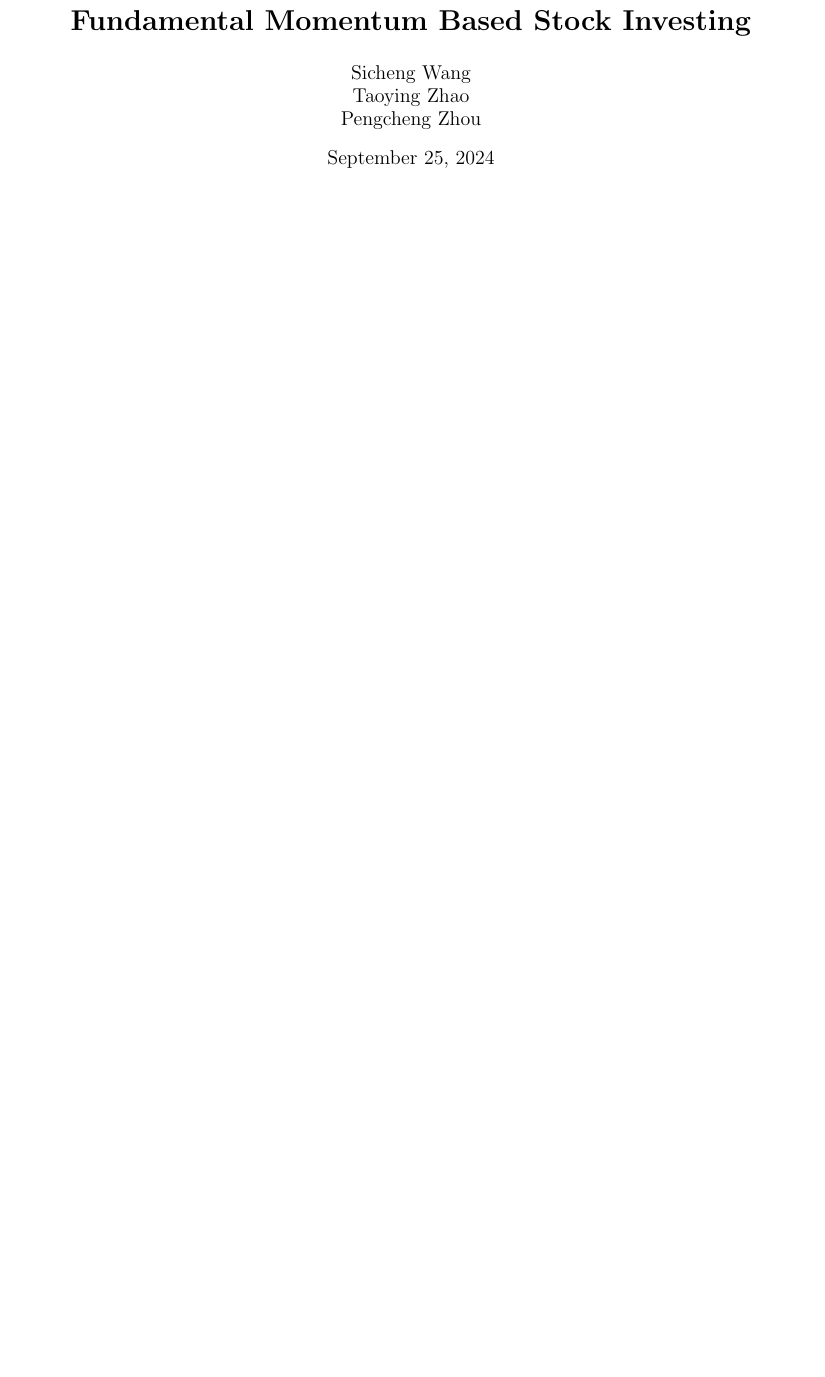
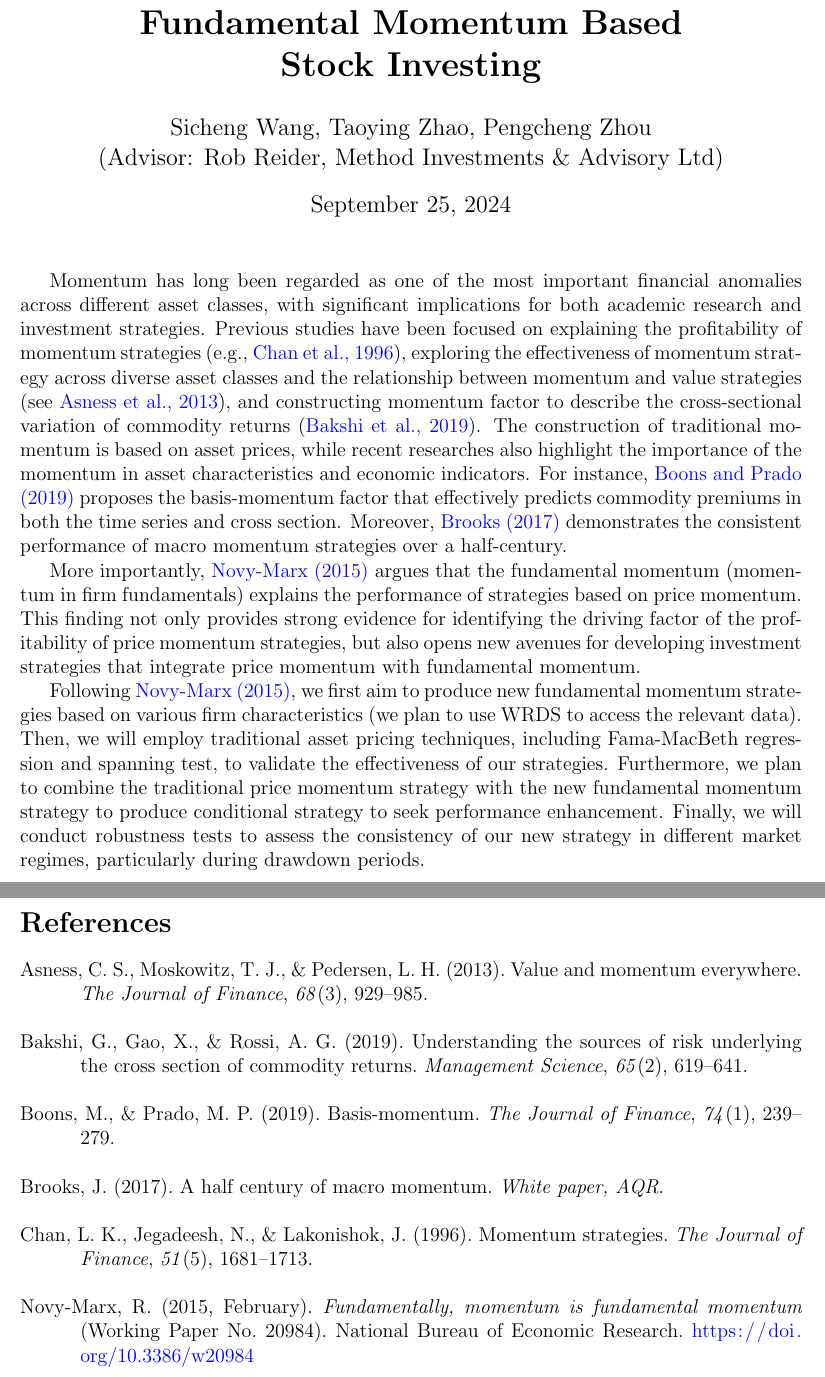
Before and after one commit to Castoria21/Capstone, a LaTeX document (TexScripts/Proposal/Proposal.tex, which reads TexScripts/Reference/reference.bib): part of the page before the commit and two parts of pages 1 and 2 of 2 after it, the two joined at a grey line, cut so that both start at the same text, the shorter picture padded with empty space. The pictures show the PDF file TexScripts/Proposal/Proposal.pdf that the author committed with the source.

Commit message:
First version of proposal.

```diff
--- a/TexScripts/Proposal/Proposal.tex
+++ b/TexScripts/Proposal/Proposal.tex
@@ -14,13 +33,34 @@
+  {\multicitedelim}
+  {\usebibmacro{postnote}}
 
 
-\title{\textbf{Fundamental Momentum Based Stock Investing}}
+\title{\textbf{Fundamental Momentum Based \\ Stock Investing}}
 \author{
-	 Sicheng Wang\\
-	 Taoying Zhao \\
-	 Pengcheng Zhou
+	 Sicheng Wang, Taoying Zhao, Pengcheng Zhou \\
+	 (Advisor: Rob Reider, Method Investments \& Advisory Ltd)
 	}
 
 \begin{document}
 	\maketitle
 
+	Momentum has long been regarded as one of the most important financial anomalies across different asset classes, with significant implications for both academic research and investment strategies.
+	Previous studies have been focused on explaining the profitability of momentum strategies (e.g., \cite{chan1996momentum}),
+	 exploring the effectiveness of momentum strategy across diverse asset classes and the relationship between momentum and value strategies (see \cite{asness2013value}),
+	 and constructing momentum factor to describe the cross-sectional variation of commodity returns (\cite{bakshi2019understanding}).
+	 The construction of traditional momentum is based on asset prices, while recent researches also highlight the importance of the momentum in asset characteristics and economic indicators.
+	 For instance, \textcite{boons2019basis} proposes the basis-momentum factor that effectively predicts commodity premiums in both the time
+	  series and cross section. Moreover, \textcite{brooks2017half} demonstrates the consistent performance of macro momentum strategies over a half-century.
+
+	More importantly, \textcite{NBERw20984} argues that the fundamental momentum (momentum in firm fundamentals) explains the performance of strategies based on
+	price momentum. This finding not only provides strong evidence for identifying the driving factor of the profitability of price momentum strategies,
+	but also opens new avenues for developing investment strategies that integrate price momentum with fundamental momentum.
+
+	Following \textcite{NBERw20984}, we first aim to produce new fundamental momentum strategies based on various firm characteristics (we plan to use WRDS to access the relevant data).
+	Then, we will employ traditional asset pricing techniques, including Fama-MacBeth regression and spanning test,
+	 to validate the effectiveness of our strategies. Furthermore, we plan to combine the traditional price momentum strategy with the new fundamental momentum strategy to produce conditional strategy to seek performance enhancement.
+	  Finally, we will conduct robustness tests to assess the consistency of our new strategy in different market regimes, particularly during drawdown periods.
+
+
+	\newpage
+	\printbibliography
 \end{document}
--- /dev/null
+++ b/TexScripts/Reference/reference.bib
@@ -0,0 +1,9 @@
+@techreport{NBERw20984,
+ title = "Fundamentally, Momentum is Fundamental Momentum",
+ author = "Novy-Marx, Robert",
+ institution = "National Bureau of Economic Research",
+ type = "Working Paper",
+ series = "Working Paper Series",
+ number = "20984",
+ year = "2015",
+ month = "February",
@@ -0,0 +15,16 @@
+  title={Value and momentum everywhere},
+  author={Asness, Clifford S and Moskowitz, Tobias J and Pedersen, Lasse Heje},
+  journal={The Journal of Finance},
+  volume={68},
+  number={3},
+  pages={929--985},
+  year={2013},
+  publisher={Wiley Online Library}
+}
+
+@article{bakshi2019understanding,
+  title={Understanding the sources of risk underlying the cross section of commodity returns},
+  author={Bakshi, Gurdip and Gao, Xiaohui and Rossi, Alberto G},
+  journal={Management Science},
+  volume={65},
+  number={2},
@@ -0,0 +39,13 @@
+  journal={The Journal of Finance},
+  volume={51},
+  number={5},
+  pages={1681--1713},
+  year={1996},
+  publisher={Wiley Online Library}
+}
+
+@article{brooks2017half,
+  title={A half century of macro momentum},
+  author={Brooks, Jordan},
+  journal={White paper, AQR},
+  year={2017},
@@ -0,0 +58,7 @@
+  journal={The Journal of Finance},
+  volume={74},
+  number={1},
+  pages={239--279},
+  year={2019},
+  publisher={Wiley Online Library}
+}
```
Also changed, not shown: TexScripts/Proposal/Proposal.bbl (added), TexScripts/Proposal/Proposal.pdf, TexScripts/Proposal/Proposal.tex (27 more changed lines), TexScripts/Reference/reference.bib (19 more changed lines), 8 other files.
